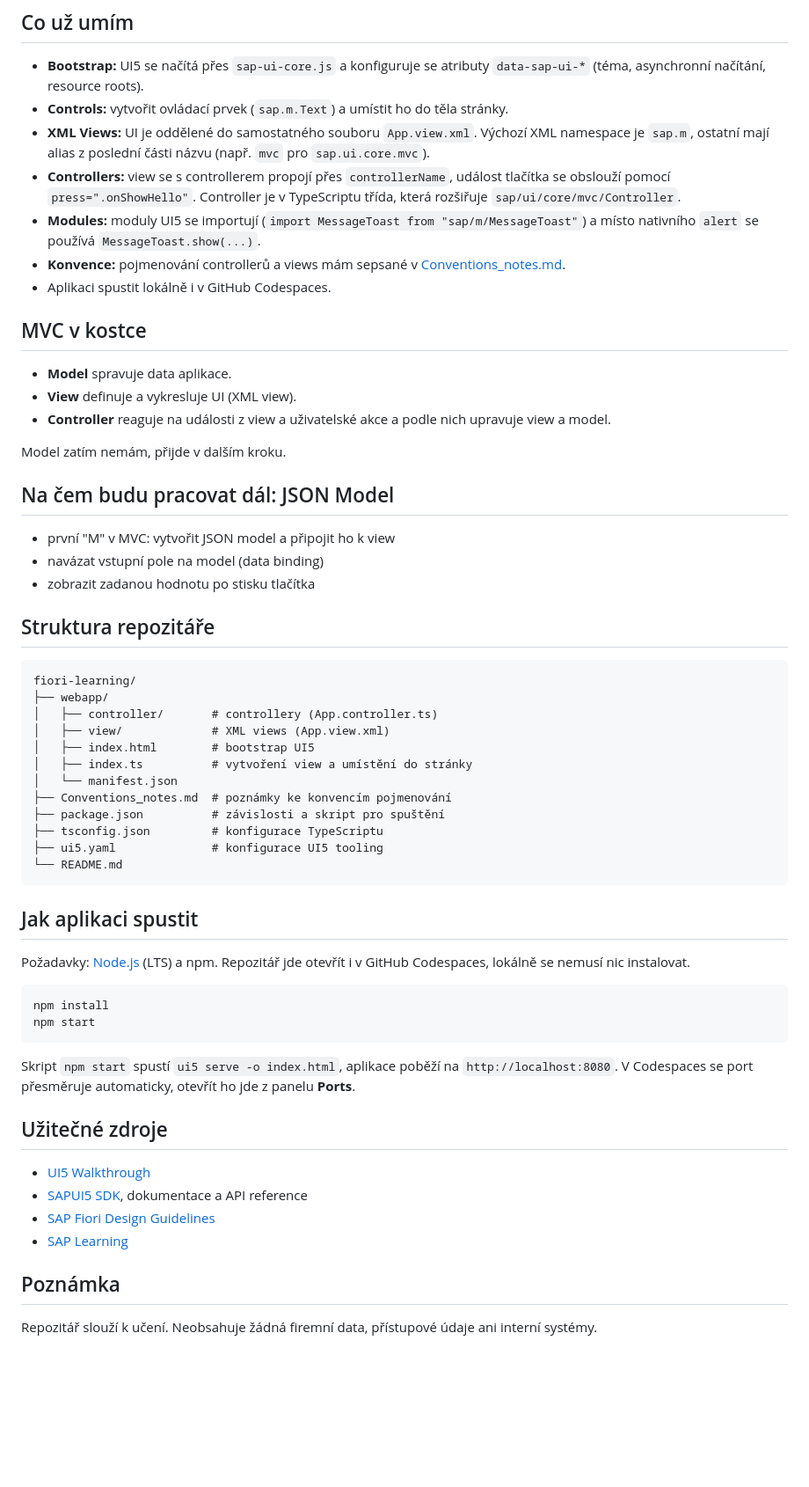
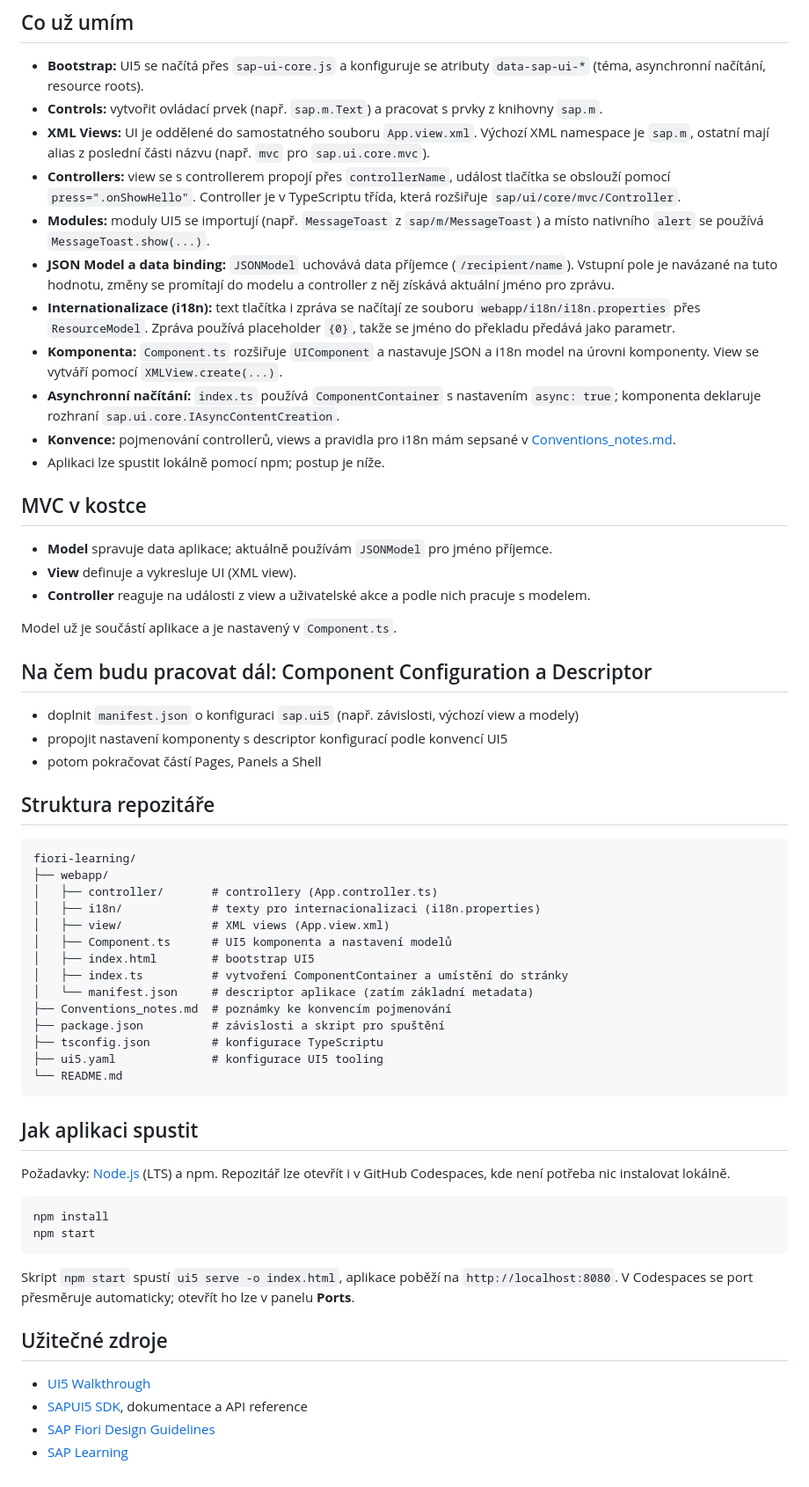
Before and after one commit to filip-husak/fiori-learning, a Markdown page: README.md, the part around one of its changes. Shown at 88% size. Drawn GitHub-style; blank space fills up the shorter version.

Commit message:
Revise README with project updates and details
Updated README to reflect current project status and changes in components and models.

````diff
--- a/README.md
+++ b/README.md
@@ -31,26 +33,30 @@ Osobní repozitář, ve kterém se učím **SAP Fiori** a **SAPUI5**. Prochází
 ## Co už umím
 
 - **Bootstrap:** UI5 se načítá přes `sap-ui-core.js` a konfiguruje se atributy `data-sap-ui-*` (téma, asynchronní načítání, resource roots).
-- **Controls:** vytvořit ovládací prvek (`sap.m.Text`) a umístit ho do těla stránky.
+- **Controls:** vytvořit ovládací prvek (např. `sap.m.Text`) a pracovat s prvky z knihovny `sap.m`.
 - **XML Views:** UI je oddělené do samostatného souboru `App.view.xml`. Výchozí XML namespace je `sap.m`, ostatní mají alias z poslední části názvu (např. `mvc` pro `sap.ui.core.mvc`).
 - **Controllers:** view se s controllerem propojí přes `controllerName`, událost tlačítka se obslouží pomocí `press=".onShowHello"`. Controller je v TypeScriptu třída, která rozšiřuje `sap/ui/core/mvc/Controller`.
-- **Modules:** moduly UI5 se importují (`import MessageToast from "sap/m/MessageToast"`) a místo nativního `alert` se používá `MessageToast.show(...)`.
-- **Konvence:** pojmenování controllerů a views mám sepsané v [Conventions_notes.md](Conventions_notes.md).
-- Aplikaci spustit lokálně i v GitHub Codespaces.
+- **Modules:** moduly UI5 se importují (např. `MessageToast` z `sap/m/MessageToast`) a místo nativního `alert` se používá `MessageToast.show(...)`.
+- **JSON Model a data binding:** `JSONModel` uchovává data příjemce (`/recipient/name`). Vstupní pole je navázané na tuto hodnotu, změny se promítají do modelu a controller z něj získává aktuální jméno pro zprávu.
+- **Internationalizace (i18n):** text tlačítka i zpráva se načítají ze souboru `webapp/i18n/i18n.properties` přes `ResourceModel`. Zpráva používá placeholder `{0}`, takže se jméno do překladu předává jako parametr.
+- **Komponenta:** `Component.ts` rozšiřuje `UIComponent` a nastavuje JSON a i18n model na úrovni komponenty. View se vytváří pomocí `XMLView.create(...)`.
+- **Asynchronní načítání:** `index.ts` používá `ComponentContainer` s nastavením `async: true`; komponenta deklaruje rozhraní `sap.ui.core.IAsyncContentCreation`.
+- **Konvence:** pojmenování controllerů, views a pravidla pro i18n mám sepsané v [Conventions_notes.md](Conventions_notes.md).
+- Aplikaci lze spustit lokálně pomocí npm; postup je níže.
 
 ## MVC v kostce
 
-- **Model** spravuje data aplikace.
+- **Model** spravuje data aplikace; aktuálně používám `JSONModel` pro jméno příjemce.
 - **View** definuje a vykresluje UI (XML view).
-- **Controller** reaguje na události z view a uživatelské akce a podle nich upravuje view a model.
+- **Controller** reaguje na události z view a uživatelské akce a podle nich pracuje s modelem.
 
-Model zatím nemám, přijde v dalším kroku.
+Model už je součástí aplikace a je nastavený v `Component.ts`.
 
-## Na čem budu pracovat dál: JSON Model
+## Na čem budu pracovat dál: Component Configuration a Descriptor
 
-- první "M" v MVC: vytvořit JSON model a připojit ho k view
-- navázat vstupní pole na model (data binding)
-- zobrazit zadanou hodnotu po stisku tlačítka
+- doplnit `manifest.json` o konfiguraci `sap.ui5` (např. závislosti, výchozí view a modely)
+- propojit nastavení komponenty s descriptor konfigurací podle konvencí UI5
+- potom pokračovat částí Pages, Panels a Shell
 
 ## Struktura repozitáře
 
@@ -58,10 +64,12 @@ Model zatím nemám, přijde v dalším kroku.
 fiori-learning/
 ├── webapp/
 │   ├── controller/       # controllery (App.controller.ts)
+│   ├── i18n/             # texty pro internacionalizaci (i18n.properties)
 │   ├── view/             # XML views (App.view.xml)
+│   ├── Component.ts      # UI5 komponenta a nastavení modelů
 │   ├── index.html        # bootstrap UI5
-│   ├── index.ts          # vytvoření view a umístění do stránky
-│   └── manifest.json
+│   ├── index.ts          # vytvoření ComponentContainer a umístění do stránky
+│   └── manifest.json     # descriptor aplikace (zatím základní metadata)
 ├── Conventions_notes.md  # poznámky ke konvencím pojmenování
 ├── package.json          # závislosti a skript pro spuštění
 ├── tsconfig.json         # konfigurace TypeScriptu
@@ -71,14 +79,14 @@ fiori-learning/
 
 ## Jak aplikaci spustit
 
-Požadavky: [Node.js](https://nodejs.org/) (LTS) a npm. Repozitář jde otevřít i v GitHub Codespaces, lokálně se nemusí nic instalovat.
+Požadavky: [Node.js](https://nodejs.org/) (LTS) a npm. Repozitář lze otevřít i v GitHub Codespaces, kde není potřeba nic instalovat lokálně.
 
 ```bash
 npm install
 npm start
 ```
 
-Skript `npm start` spustí `ui5 serve -o index.html`, aplikace poběží na `http://localhost:8080`. V Codespaces se port přesměruje automaticky, otevřít ho jde z panelu **Ports**.
+Skript `npm start` spustí `ui5 serve -o index.html`, aplikace poběží na `http://localhost:8080`. V Codespaces se port přesměruje automaticky; otevřít ho lze v panelu **Ports**.
 
 ## Užitečné zdroje
 
@@ -86,7 +94,3 @@ Skript `npm start` spustí `ui5 serve -o index.html`, aplikace poběží na `htt
 - [SAPUI5 SDK](https://ui5.sap.com/), dokumentace a API reference
 - [SAP Fiori Design Guidelines](https://experience.sap.com/fiori-design-web/)
 - [SAP Learning](https://learning.sap.com/)
-
-## Poznámka
-
-Repozitář slouží k učení. Neobsahuje žádná firemní data, přístupové údaje ani interní systémy.
````
Also changed, not shown: other parts of README.md (+5 -3 lines).
